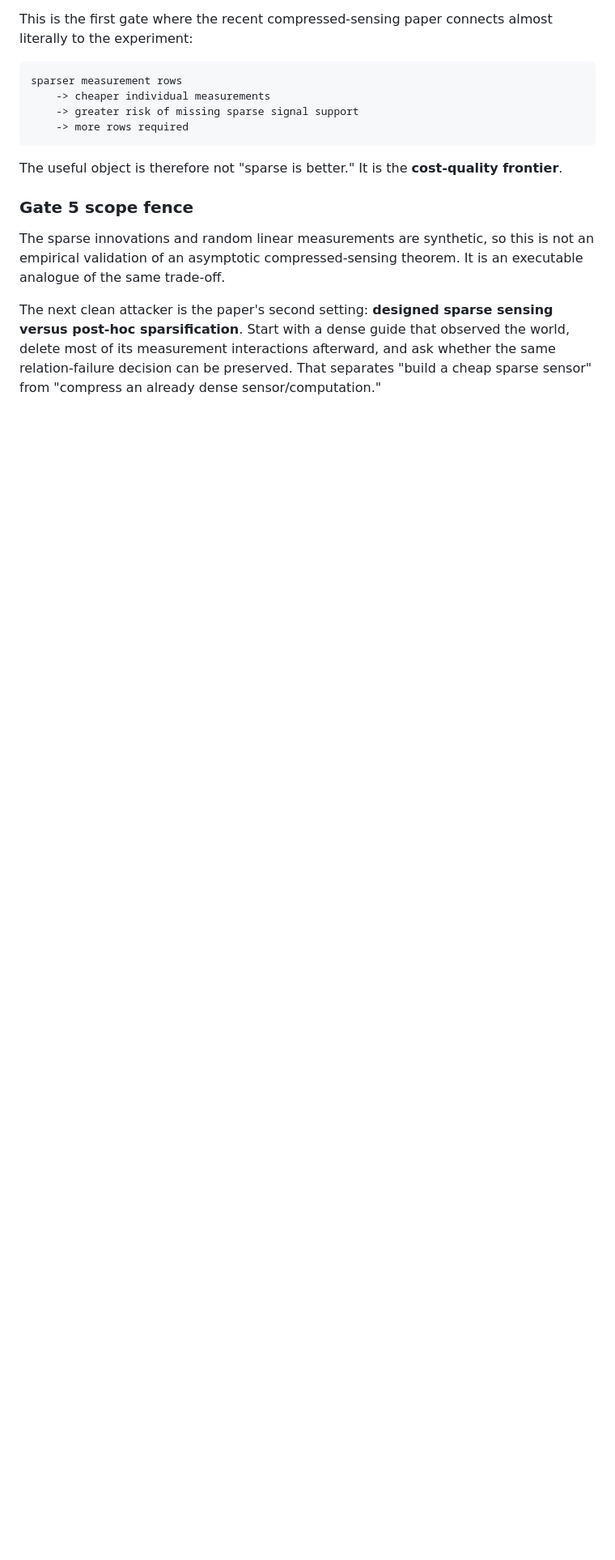
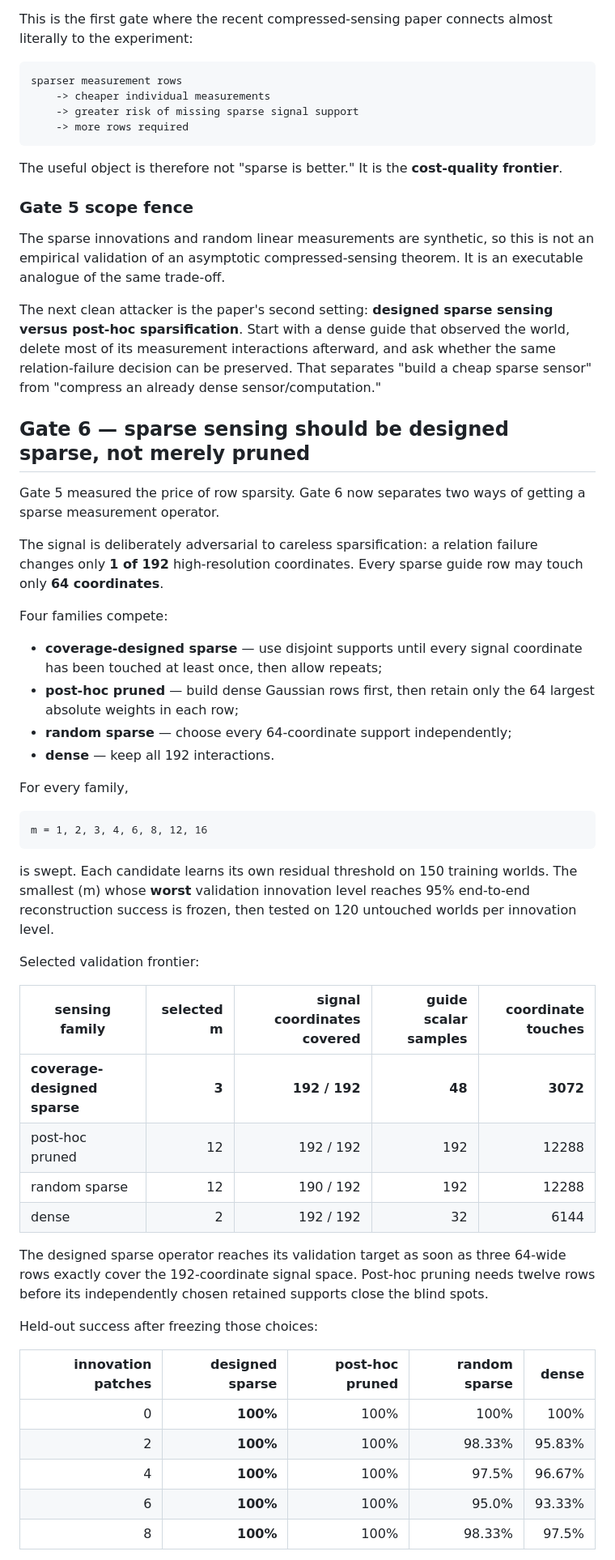
Before and after one commit to anttiluode/WhatToLookAt, a Markdown page: README.md, the part around one of its changes. Shown at 81% size. Drawn GitHub-style; blank space fills up the shorter version.

Commit message:
Gate 6: document designed sparse sensing

````diff
--- a/README.md
+++ b/README.md
@@ -434,3 +434,57 @@ world, delete most of its measurement interactions afterward, and ask whether
 the same relation-failure decision can be preserved. That separates "build a
 cheap sparse sensor" from "compress an already dense sensor/computation."
 
+
+## Gate 6 — sparse sensing should be designed sparse, not merely pruned
+
+Gate 5 measured the price of row sparsity. Gate 6 now separates two ways of
+getting a sparse measurement operator.
+
+The signal is deliberately adversarial to careless sparsification: a relation
+failure changes only **1 of 192** high-resolution coordinates. Every sparse
+guide row may touch only **64 coordinates**.
+
+Four families compete:
+
+- **coverage-designed sparse** — use disjoint supports until every signal
+  coordinate has been touched at least once, then allow repeats;
+- **post-hoc pruned** — build dense Gaussian rows first, then retain only the 64
+  largest absolute weights in each row;
+- **random sparse** — choose every 64-coordinate support independently;
+- **dense** — keep all 192 interactions.
+
+For every family,
+
+```text
+m = 1, 2, 3, 4, 6, 8, 12, 16
+```
+
+is swept. Each candidate learns its own residual threshold on 150 training
+worlds. The smallest (m) whose **worst** validation innovation level reaches
+95% end-to-end reconstruction success is frozen, then tested on 120 untouched
+worlds per innovation level.
+
+Selected validation frontier:
+
+| sensing family | selected m | signal coordinates covered | guide scalar samples | coordinate touches |
+|---|---:|---:|---:|---:|
+| **coverage-designed sparse** | **3** | **192 / 192** | **48** | **3072** |
+| post-hoc pruned | 12 | 192 / 192 | 192 | 12288 |
+| random sparse | 12 | 190 / 192 | 192 | 12288 |
+| dense | 2 | 192 / 192 | 32 | 6144 |
+
+The designed sparse operator reaches its validation target as soon as three
+64-wide rows exactly cover the 192-coordinate signal space. Post-hoc pruning
+needs twelve rows before its independently chosen retained supports close the
+blind spots.
+
+Held-out success after freezing those choices:
+
+| innovation patches | designed sparse | post-hoc pruned | random sparse | dense |
+|---:|---:|---:|---:|---:|
+| 0 | **100%** | 100% | 100% | 100% |
+| 2 | **100%** | 100% | 98.33% | 95.83% |
+| 4 | **100%** | 100% | 97.5% | 96.67% |
+| 6 | **100%** | 100% | 95.0% | 93.33% |
+| 8 | **100%** | 100% | 98.33% | 97.5% |
+
````
Also changed, not shown: other parts of README.md (+58 -8 lines).
